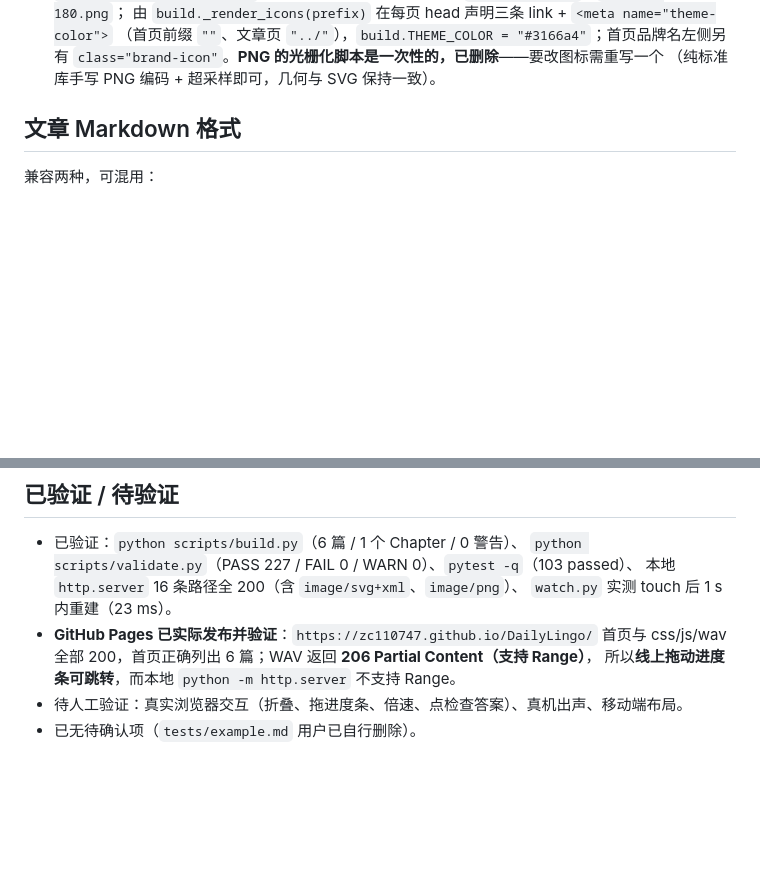
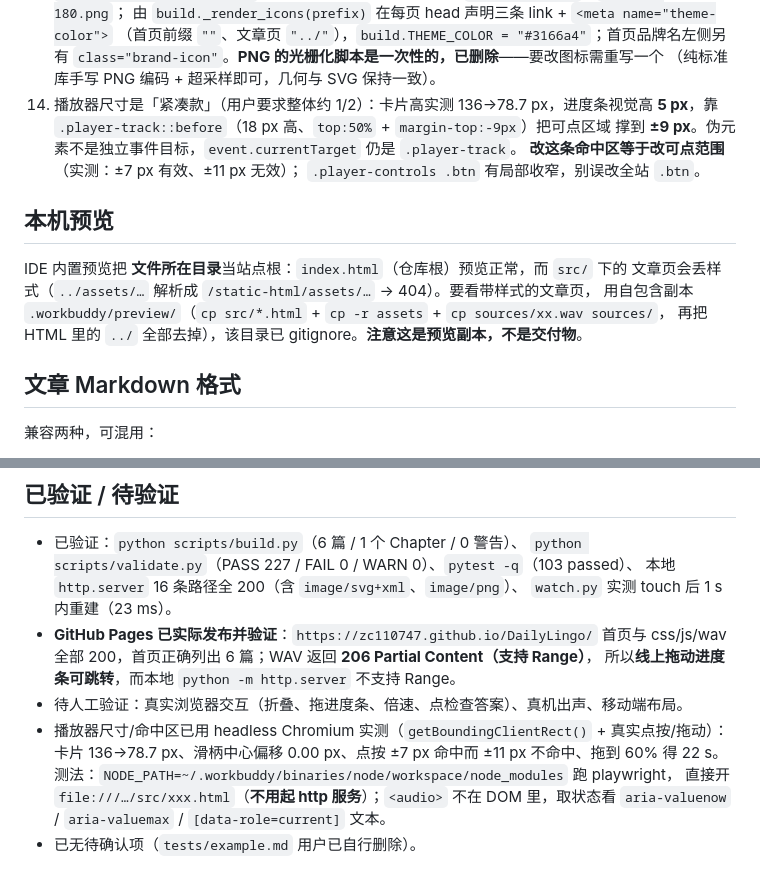
Before and after one commit to zc110747/DailyLingo, a Markdown page: .workbuddy/memory/MEMORY.md, 2 parts joined by grey strips. GitHub-like rendering; blank space fills up the shorter version.

Commit message:
docs(memory): 记录播放器紧凑化实测数据与本机预览副本约定

```diff
--- a/.workbuddy/memory/MEMORY.md
+++ b/.workbuddy/memory/MEMORY.md
@@ -63,6 +63,17 @@
     （首页前缀 `""`、文章页 `"../"`），`build.THEME_COLOR = "#3166a4"`；首页品牌名左侧另有
     `class="brand-icon"`。**PNG 的光栅化脚本是一次性的，已删除**——要改图标需重写一个
     （纯标准库手写 PNG 编码 + 超采样即可，几何与 SVG 保持一致）。
+14. 播放器尺寸是「紧凑款」（用户要求整体约 1/2）：卡片高实测 136→78.7 px，进度条视觉高
+    **5 px**，靠 `.player-track::before`（18 px 高、`top:50%` + `margin-top:-9px`）把可点区域
+    撑到 **±9 px**。伪元素不是独立事件目标，`event.currentTarget` 仍是 `.player-track`。
+    **改这条命中区等于改可点范围**（实测：±7 px 有效、±11 px 无效）；
+    `.player-controls .btn` 有局部收窄，别误改全站 `.btn`。
+
+## 本机预览
+IDE 内置预览把 **文件所在目录**当站点根：`index.html`（仓库根）预览正常，而 `src/` 下的
+文章页会丢样式（`../assets/…` 解析成 `/static-html/assets/…` → 404）。要看带样式的文章页，
+用自包含副本 `.workbuddy/preview/`（`cp src/*.html` + `cp -r assets` + `cp sources/xx.wav sources/`，
+再把 HTML 里的 `../` 全部去掉），该目录已 gitignore。**注意这是预览副本，不是交付物**。
 
 ## 文章 Markdown 格式
 兼容两种，可混用：
@@ -105,4 +116,9 @@ md 必须是 UTF-8。本仓现有 6 个 WAV 均为单声道 / 16 bit / 22 050 Hz
   css/js/wav 全部 200，首页正确列出 6 篇；WAV 返回 **206 Partial Content（支持 Range）**，
   所以**线上拖动进度条可跳转**，而本地 `python -m http.server` 不支持 Range。
 - 待人工验证：真实浏览器交互（折叠、拖进度条、倍速、点检查答案）、真机出声、移动端布局。
+- 播放器尺寸/命中区已用 headless Chromium 实测（`getBoundingClientRect()` + 真实点按/拖动）：
+  卡片 136→78.7 px、滑柄中心偏移 0.00 px、点按 ±7 px 命中而 ±11 px 不命中、拖到 60% 得 22 s。
+  测法：`NODE_PATH=~/.workbuddy/binaries/node/workspace/node_modules` 跑 playwright，
+  直接开 `file:///…/src/xxx.html`（**不用起 http 服务**）；`<audio>` 不在 DOM 里，取状态看
+  `aria-valuenow` / `aria-valuemax` / `[data-role=current]` 文本。
 - 已无待确认项（`tests/example.md` 用户已自行删除）。
```
Also changed, not shown: .workbuddy/memory/2026-10-16.md (+10 -0 lines).
